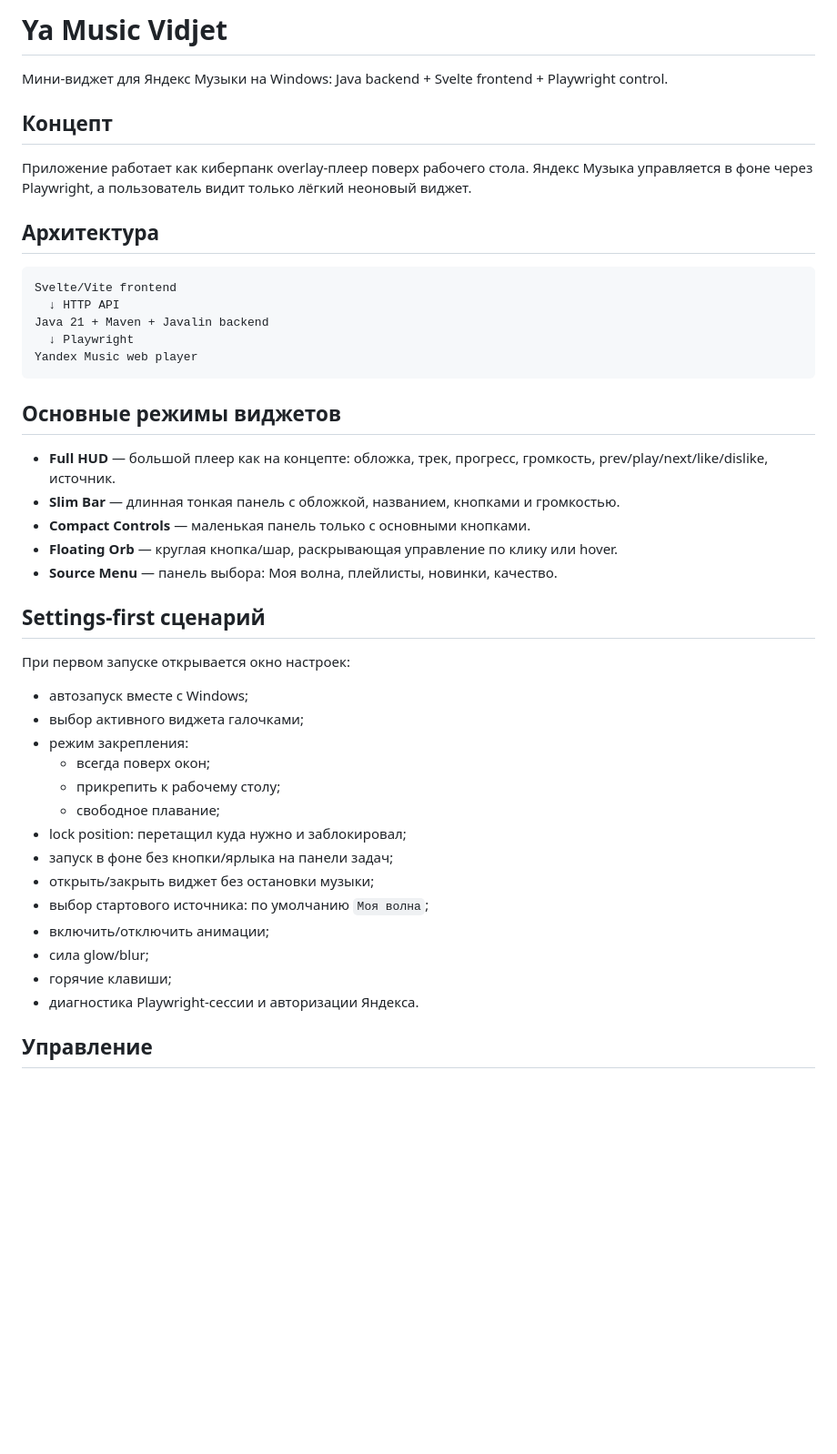
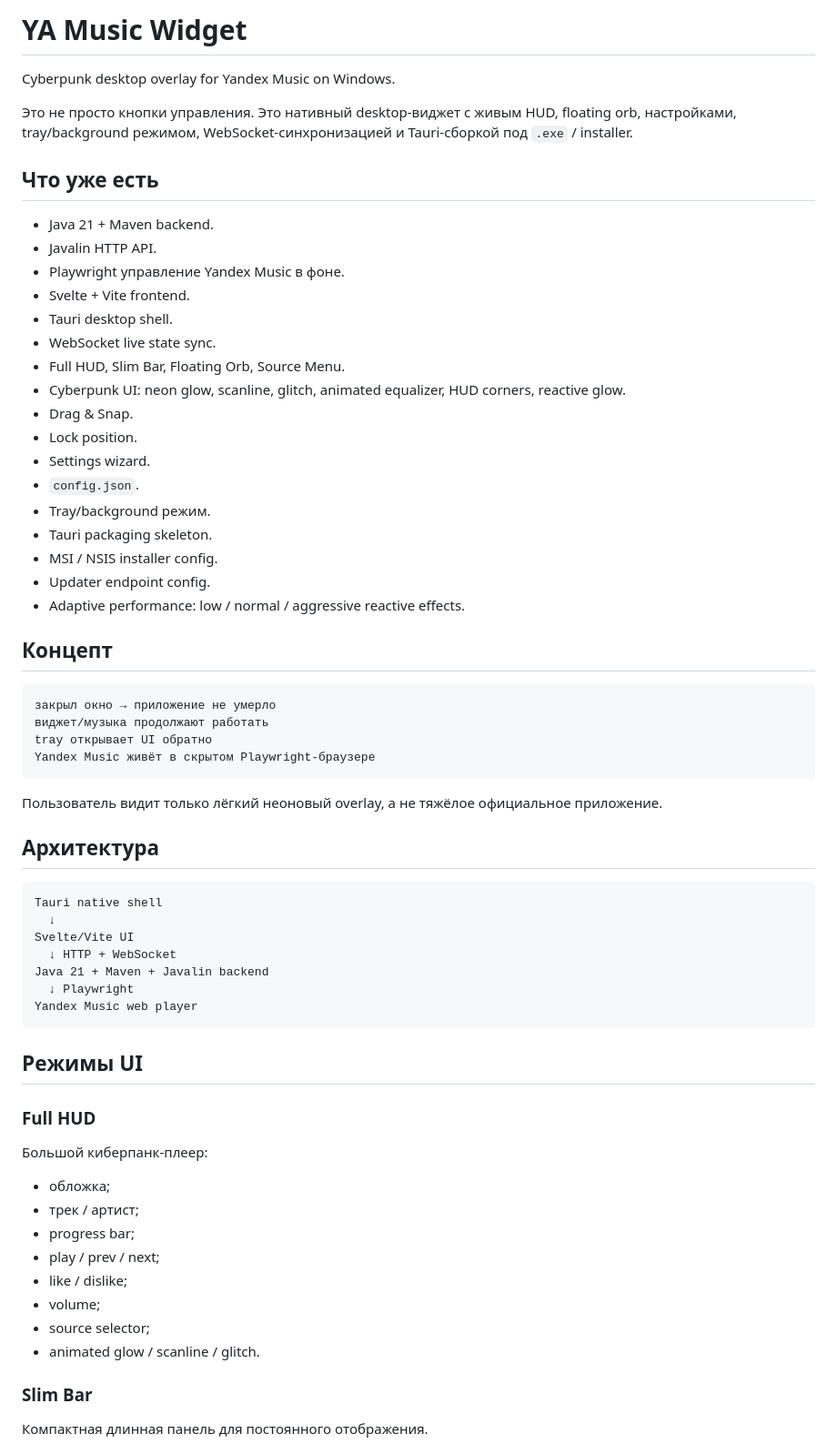
Before and after one commit to linskay/ya-music-vidjet, a Markdown page: README.md, the part around one of its changes. Shown at 91% size. Rendered like a GitHub page; blank space fills up the shorter version.

Commit message:
Rewrite README for current product state

````diff
--- a/README.md
+++ b/README.md
@@ -1,47 +1,68 @@
-# Ya Music Vidjet
+# YA Music Widget
 
-Мини-виджет для Яндекс Музыки на Windows: Java backend + Svelte frontend + Playwright control.
+Cyberpunk desktop overlay for Yandex Music on Windows.
+
+Это не просто кнопки управления. Это нативный desktop-виджет с живым HUD, floating orb, настройками, tray/background режимом, WebSocket-синхронизацией и Tauri-сборкой под `.exe` / installer.
+
+## Что уже есть
+
+- Java 21 + Maven backend.
+- Javalin HTTP API.
+- Playwright управление Yandex Music в фоне.
+- Svelte + Vite frontend.
+- Tauri desktop shell.
+- WebSocket live state sync.
+- Full HUD, Slim Bar, Floating Orb, Source Menu.
+- Cyberpunk UI: neon glow, scanline, glitch, animated equalizer, HUD corners, reactive glow.
+- Drag & Snap.
+- Lock position.
+- Settings wizard.
+- `config.json`.
+- Tray/background режим.
+- Tauri packaging skeleton.
+- MSI / NSIS installer config.
+- Updater endpoint config.
+- Adaptive performance: low / normal / aggressive reactive effects.
 
 ## Концепт
 
-Приложение работает как киберпанк overlay-плеер поверх рабочего стола. Яндекс Музыка управляется в фоне через Playwright, а пользователь видит только лёгкий неоновый виджет.
+```text
+закрыл окно → приложение не умерло
+виджет/музыка продолжают работать
+tray открывает UI обратно
+Yandex Music живёт в скрытом Playwright-браузере
+```
+
+Пользователь видит только лёгкий неоновый overlay, а не тяжёлое официальное приложение.
 
 ## Архитектура
 
 ```text
-Svelte/Vite frontend
-  ↓ HTTP API
+Tauri native shell
+  ↓
+Svelte/Vite UI
+  ↓ HTTP + WebSocket
 Java 21 + Maven + Javalin backend
   ↓ Playwright
 Yandex Music web player
 ```
 
-## Основные режимы виджетов
+## Режимы UI
 
-- **Full HUD** — большой плеер как на концепте: обложка, трек, прогресс, громкость, prev/play/next/like/dislike, источник.
-- **Slim Bar** — длинная тонкая панель с обложкой, названием, кнопками и громкостью.
-- **Compact Controls** — маленькая панель только с основными кнопками.
-- **Floating Orb** — круглая кнопка/шар, раскрывающая управление по клику или hover.
-- **Source Menu** — панель выбора: Моя волна, плейлисты, новинки, качество.
+### Full HUD
 
-## Settings-first сценарий
+Большой киберпанк-плеер:
 
-При первом запуске открывается окно настроек:
+- обложка;
+- трек / артист;
+- progress bar;
+- play / prev / next;
+- like / dislike;
+- volume;
+- source selector;
+- animated glow / scanline / glitch.
 
-- автозапуск вместе с Windows;
-- выбор активного виджета галочками;
-- режим закрепления:
-  - всегда поверх окон;
-  - прикрепить к рабочему столу;
-  - свободное плавание;
-- lock position: перетащил куда нужно и заблокировал;
-- запуск в фоне без кнопки/ярлыка на панели задач;
-- открыть/закрыть виджет без остановки музыки;
-- выбор стартового источника: по умолчанию `Моя волна`;
-- включить/отключить анимации;
-- сила glow/blur;
-- горячие клавиши;
-- диагностика Playwright-сессии и авторизации Яндекса.
+### Slim Bar
 
-## Управление
+Компактная длинная панель для постоянного отображения.
 
````
Also changed, not shown: other parts of README.md (+178 -45 lines).
